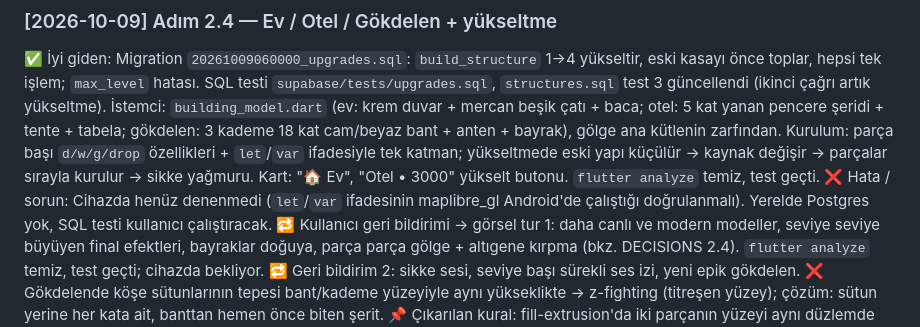
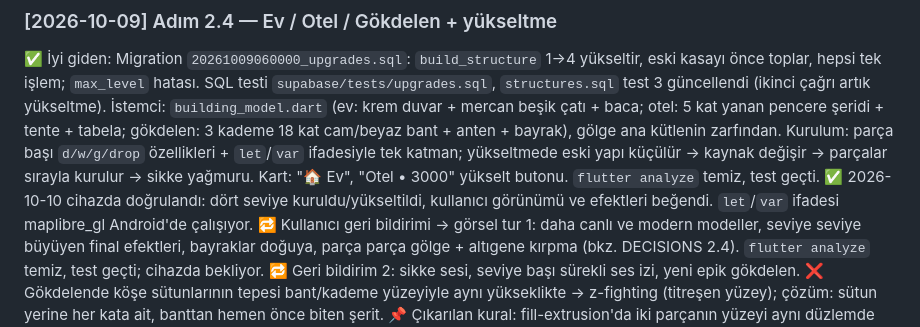
Before and after one commit to yagizbayazit912-rgb/Catch_me_version2, a Markdown page: docs/LESSONS.md, the part around the change. GitHub-like rendering.

Commit message:
adim-2.4: cihazda dogrulandi
Co-Authored-By: Claude Opus 5.5 <noreply@anthropic.com>

```diff
--- a/docs/LESSONS.md
+++ b/docs/LESSONS.md
@@ -42,7 +42,7 @@ Bu dosya projenin **hafızasıdır**. Agent aynı hatayı iki kez yapmasın, iş
 
 ### [2026-10-09] Adım 2.4 — Ev / Otel / Gökdelen + yükseltme
 ✅ İyi giden: Migration `20261009060000_upgrades.sql`: `build_structure` 1→4 yükseltir, eski kasayı önce toplar, hepsi tek işlem; `max_level` hatası. SQL testi `supabase/tests/upgrades.sql`, `structures.sql` test 3 güncellendi (ikinci çağrı artık yükseltme). İstemci: `building_model.dart` (ev: krem duvar + mercan beşik çatı + baca; otel: 5 kat yanan pencere şeridi + tente + tabela; gökdelen: 3 kademe 18 kat cam/beyaz bant + anten + bayrak), gölge ana kütlenin zarfından. Kurulum: parça başı `d/w/g/drop` özellikleri + `let`/`var` ifadesiyle tek katman; yükseltmede eski yapı küçülür → kaynak değişir → parçalar sırayla kurulur → sikke yağmuru. Kart: "🏠 Ev", "Otel • 3000" yükselt butonu. `flutter analyze` temiz, test geçti.
-❌ Hata / sorun: Cihazda henüz denenmedi (`let`/`var` ifadesinin maplibre_gl Android'de çalıştığı doğrulanmalı). Yerelde Postgres yok, SQL testi kullanıcı çalıştıracak.
+✅ 2026-10-10 cihazda doğrulandı: dört seviye kuruldu/yükseltildi, kullanıcı görünümü ve efektleri beğendi. `let`/`var` ifadesi maplibre_gl Android'de çalışıyor.
 🔁 Kullanıcı geri bildirimi → görsel tur 1: daha canlı ve modern modeller, seviye seviye büyüyen final efektleri, bayraklar doğuya, parça parça gölge + altıgene kırpma (bkz. DECISIONS 2.4). `flutter analyze` temiz, test geçti; cihazda bekliyor.
 🔁 Geri bildirim 2: sikke sesi, seviye başı sürekli ses izi, yeni epik gökdelen. ❌ Gökdelende köşe sütunlarının tepesi bant/kademe yüzeyiyle aynı yükseklikte → z-fighting (titreşen yüzey); çözüm: sütun yerine her kata ait, banttan hemen önce biten şerit.
 📌 Çıkarılan kural: fill-extrusion'da iki parçanın yüzeyi aynı düzlemde olmasın (aynı tavan/taban yüksekliği + örtüşen alan = titreme); ya 1 mm kaydır ya parçayı böl. Animasyona senkron ses, aynı zaman sabitlerinden üretilen tek iz olarak daha bütünlüklü duyulur.
```
Also changed, not shown: docs/PROJE_PLANI.md (+4 -4 lines).
